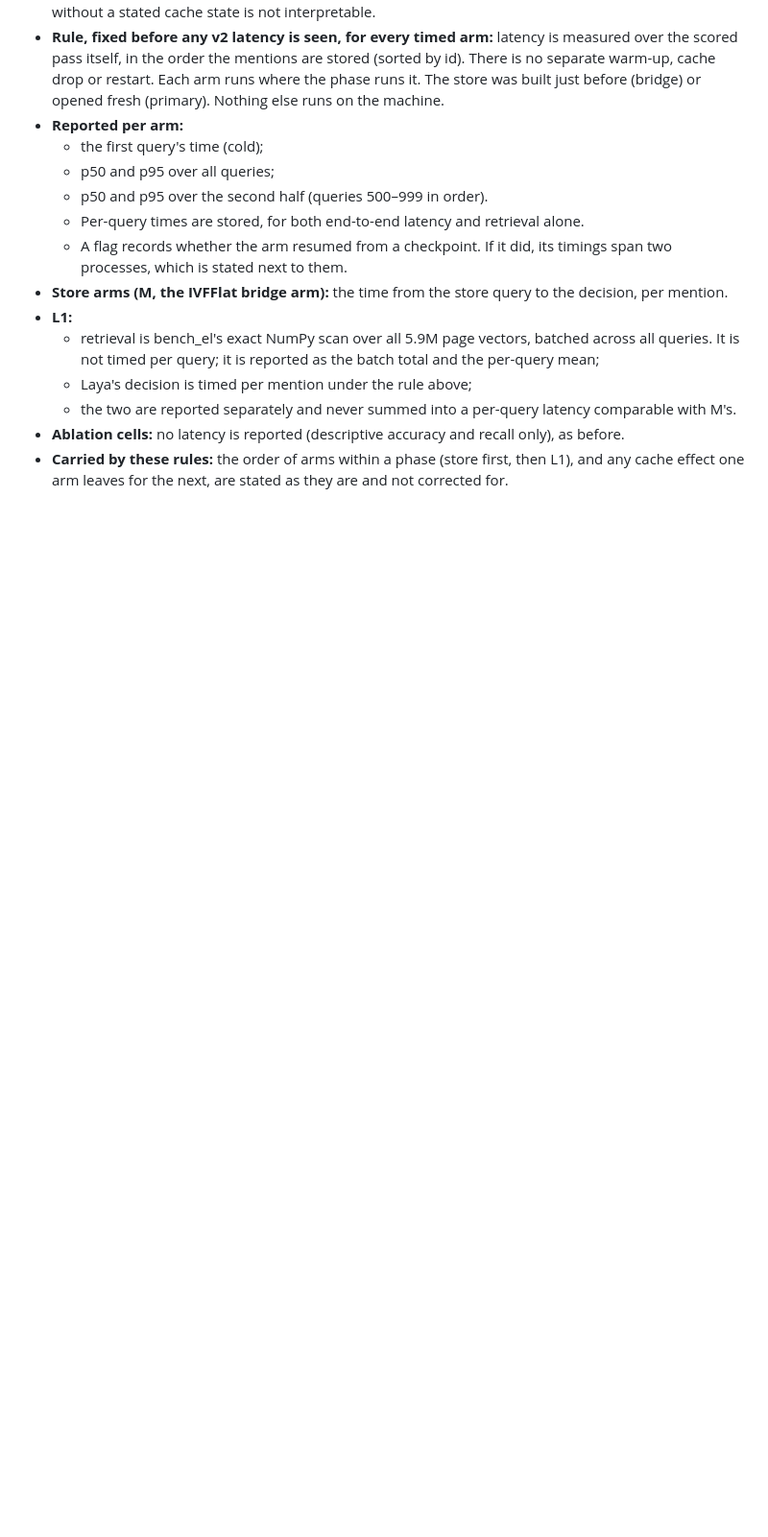
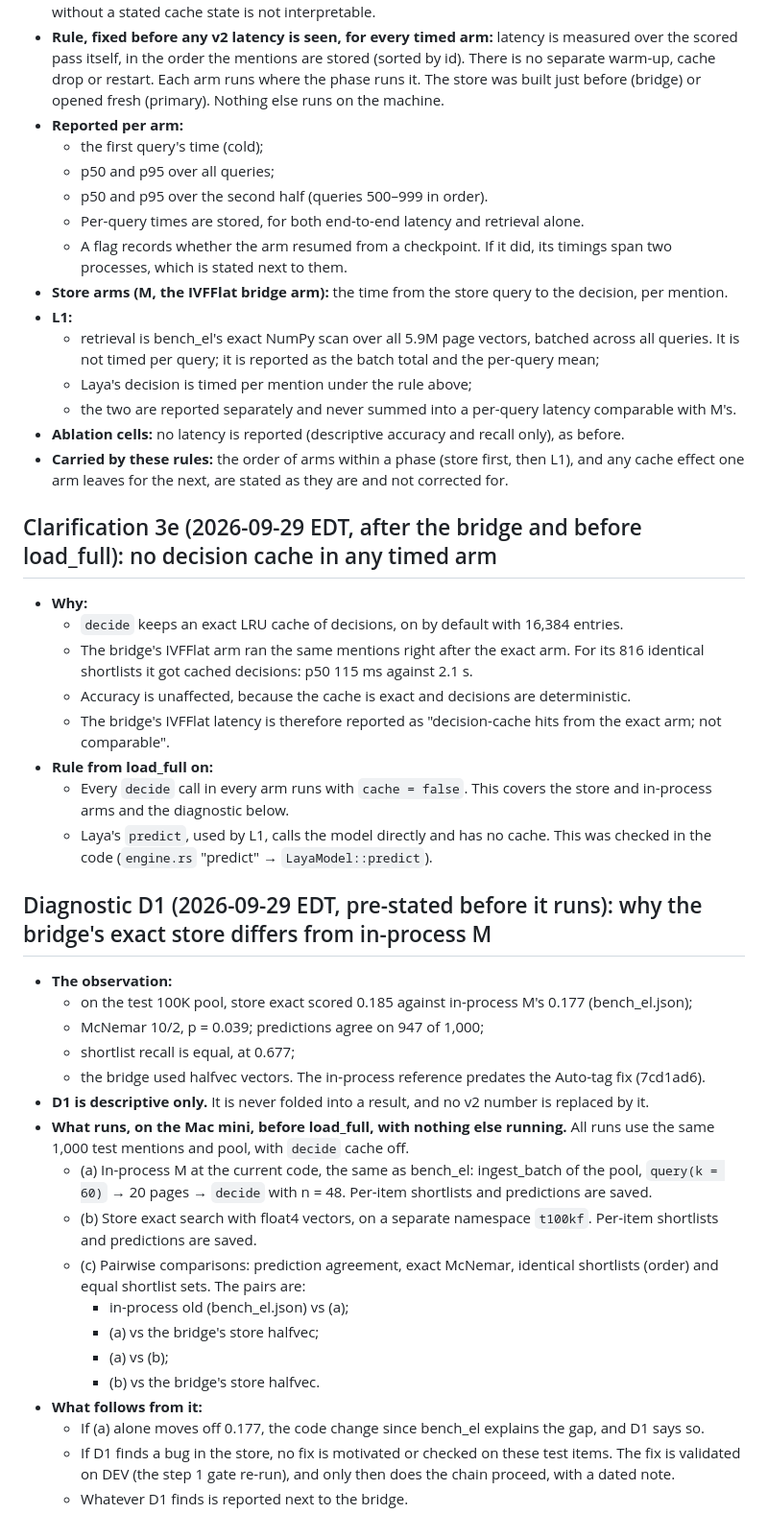
Before and after one commit to mahabodi/mahabodi, a Markdown page: research/PREREG_SCALE_V2.md, the part around the change. Shown at 96% size. Drawn GitHub-style; blank space fills up the shorter version.

Commit message:
PREREG_SCALE_V2: clarification 3e (decide cache off in every timed arm) and diagnostic D1 pre-stated
Co-Authored-By: Claude Opus 5.5 (1M context) <noreply@anthropic.com>

```diff
--- a/research/PREREG_SCALE_V2.md
+++ b/research/PREREG_SCALE_V2.md
@@ -274,3 +274,43 @@ Clarification 3's rule is replaced, after review:
 - **Ablation cells:** no latency is reported (descriptive accuracy and recall only), as before.
 - **Carried by these rules:** the order of arms within a phase (store first, then L1), and any cache effect one arm
   leaves for the next, are stated as they are and not corrected for.
+
+## Clarification 3e (2026-09-29 EDT, after the bridge and before load_full): no decision cache in any timed arm
+
+- **Why:**
+  - `decide` keeps an exact LRU cache of decisions, on by default with 16,384 entries.
+  - The bridge's IVFFlat arm ran the same mentions right after the exact arm. For its 816 identical shortlists it got
+    cached decisions: p50 115 ms against 2.1 s.
+  - Accuracy is unaffected, because the cache is exact and decisions are deterministic.
+  - The bridge's IVFFlat latency is therefore reported as "decision-cache hits from the exact arm; not comparable".
+- **Rule from load_full on:**
+  - Every `decide` call in every arm runs with `cache = false`. This covers the store and in-process arms and the
+    diagnostic below.
+  - Laya's `predict`, used by L1, calls the model directly and has no cache. This was checked in the code
+    (`engine.rs` "predict" → `LayaModel::predict`).
+
+## Diagnostic D1 (2026-09-29 EDT, pre-stated before it runs): why the bridge's exact store differs from in-process M
+
+- **The observation:**
+  - on the test 100K pool, store exact scored 0.185 against in-process M's 0.177 (bench_el.json);
+  - McNemar 10/2, p = 0.039; predictions agree on 947 of 1,000;
+  - shortlist recall is equal, at 0.677;
+  - the bridge used halfvec vectors. The in-process reference predates the Auto-tag fix (7cd1ad6).
+- **D1 is descriptive only.** It is never folded into a result, and no v2 number is replaced by it.
+- **What runs, on the Mac mini, before load_full, with nothing else running.** All runs use the same 1,000 test
+  mentions and pool, with `decide` cache off.
+  - (a) In-process M at the current code, the same as bench_el: ingest_batch of the pool, `query(k = 60)` → 20
+    pages → `decide` with n = 48. Per-item shortlists and predictions are saved.
+  - (b) Store exact search with float4 vectors, on a separate namespace `t100kf`. Per-item shortlists and predictions
+    are saved.
+  - (c) Pairwise comparisons: prediction agreement, exact McNemar, identical shortlists (order) and equal shortlist
+    sets. The pairs are:
+    - in-process old (bench_el.json) vs (a);
+    - (a) vs the bridge's store halfvec;
+    - (a) vs (b);
+    - (b) vs the bridge's store halfvec.
+- **What follows from it:**
+  - If (a) alone moves off 0.177, the code change since bench_el explains the gap, and D1 says so.
+  - If D1 finds a bug in the store, no fix is motivated or checked on these test items. The fix is validated on DEV
+    (the step 1 gate re-run), and only then does the chain proceed, with a dated note.
+  - Whatever D1 finds is reported next to the bridge.
```
